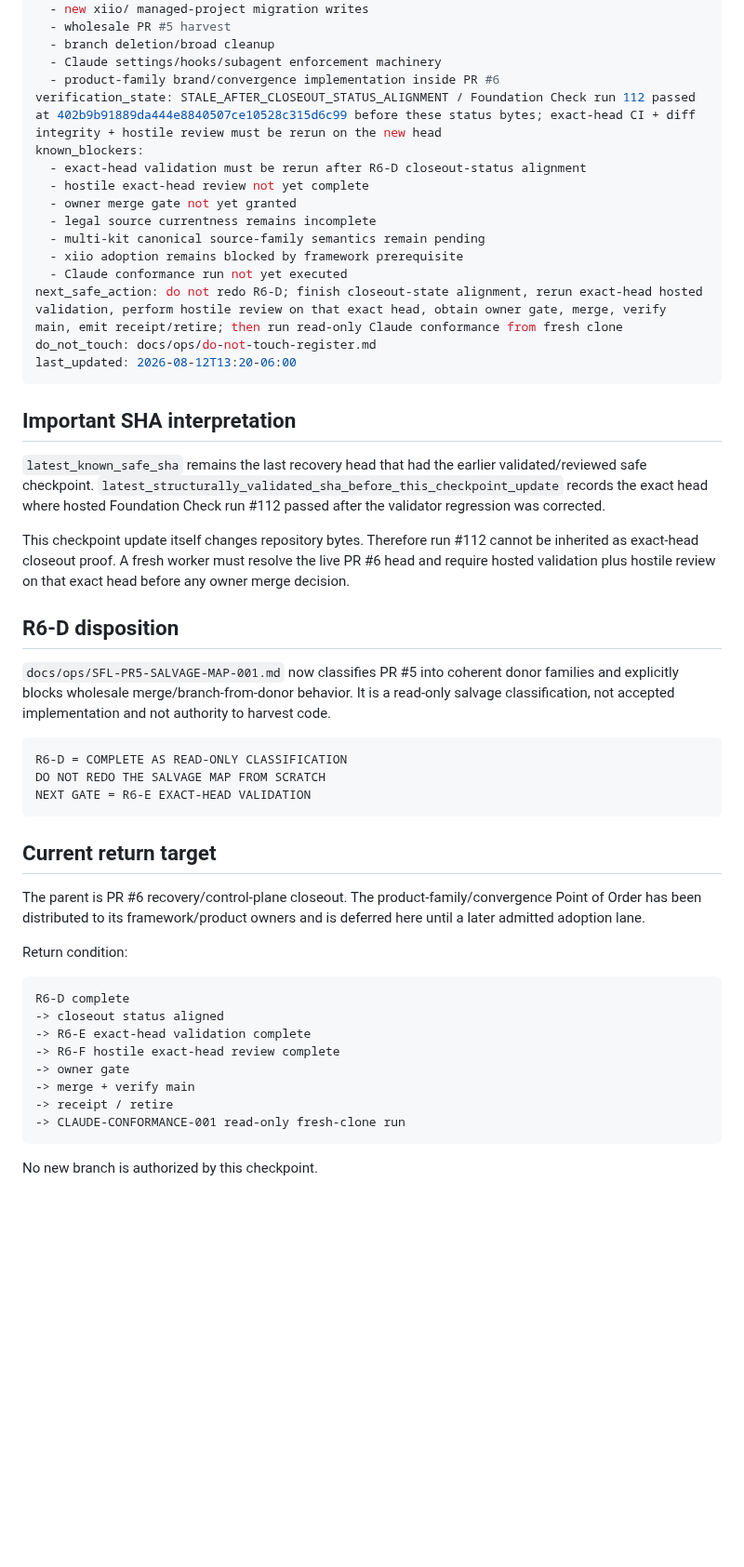
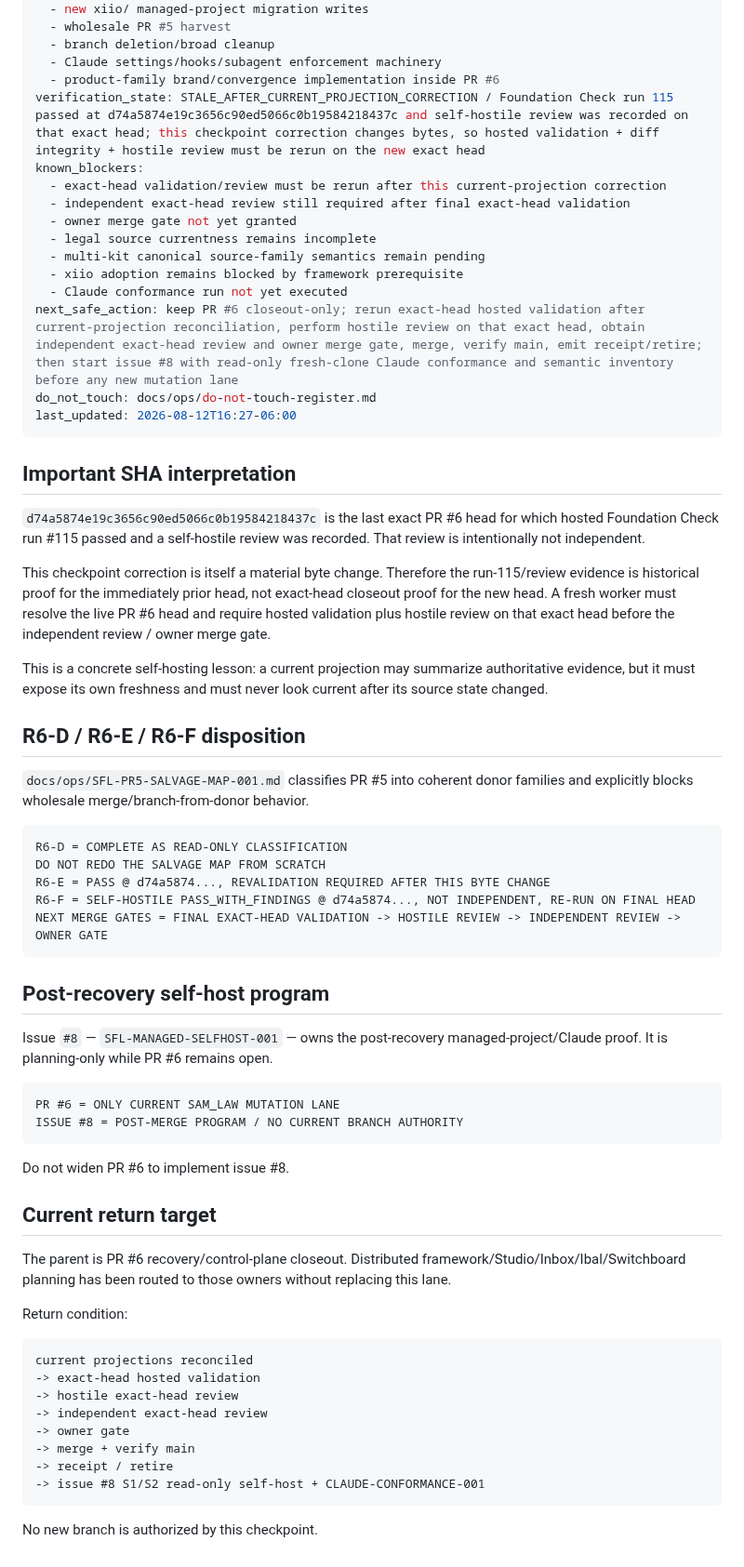
Before and after one commit to Vado42-chris/xi-io-Sask-Family-Law-Self-Help, a Markdown page: docs/ops/ACTIVE_WORK_CHECKPOINT.md, the part around one of its changes. Shown at 93% size. GitHub-like rendering; blank space fills up the shorter version.

Commit message:
docs: reconcile sam_law recovery checkpoint to exact-head proof

````diff
--- a/docs/ops/ACTIVE_WORK_CHECKPOINT.md
+++ b/docs/ops/ACTIVE_WORK_CHECKPOINT.md
@@ -38,51 +40,66 @@ blocked_paths_or_actions:
   - branch deletion/broad cleanup
   - Claude settings/hooks/subagent enforcement machinery
   - product-family brand/convergence implementation inside PR #6
-verification_state: STALE_AFTER_CLOSEOUT_STATUS_ALIGNMENT / Foundation Check run 112 passed at 402b9b91889da444e8840507ce10528c315d6c99 before these status bytes; exact-head CI + diff integrity + hostile review must be rerun on the new head
+verification_state: STALE_AFTER_CURRENT_PROJECTION_CORRECTION / Foundation Check run 115 passed at d74a5874e19c3656c90ed5066c0b19584218437c and self-hostile review was recorded on that exact head; this checkpoint correction changes bytes, so hosted validation + diff integrity + hostile review must be rerun on the new exact head
 known_blockers:
-  - exact-head validation must be rerun after R6-D closeout-status alignment
-  - hostile exact-head review not yet complete
+  - exact-head validation/review must be rerun after this current-projection correction
+  - independent exact-head review still required after final exact-head validation
   - owner merge gate not yet granted
   - legal source currentness remains incomplete
   - multi-kit canonical source-family semantics remain pending
   - xiio adoption remains blocked by framework prerequisite
   - Claude conformance run not yet executed
-next_safe_action: do not redo R6-D; finish closeout-state alignment, rerun exact-head hosted validation, perform hostile review on that exact head, obtain owner gate, merge, verify main, emit receipt/retire; then run read-only Claude conformance from fresh clone
+next_safe_action: keep PR #6 closeout-only; rerun exact-head hosted validation after current-projection reconciliation, perform hostile review on that exact head, obtain independent exact-head review and owner merge gate, merge, verify main, emit receipt/retire; then start issue #8 with read-only fresh-clone Claude conformance and semantic inventory before any new mutation lane
 do_not_touch: docs/ops/do-not-touch-register.md
-last_updated: 2026-08-12T13:20-06:00
+last_updated: 2026-08-12T16:27-06:00
 ```
 
 ## Important SHA interpretation
 
-`latest_known_safe_sha` remains the last recovery head that had the earlier validated/reviewed safe checkpoint. `latest_structurally_validated_sha_before_this_checkpoint_update` records the exact head where hosted Foundation Check run #112 passed after the validator regression was corrected.
+`d74a5874e19c3656c90ed5066c0b19584218437c` is the last exact PR #6 head for which hosted Foundation Check run #115 passed and a self-hostile review was recorded. That review is intentionally not independent.
 
-This checkpoint update itself changes repository bytes. Therefore run #112 cannot be inherited as exact-head closeout proof. A fresh worker must resolve the live PR #6 head and require hosted validation plus hostile review on that exact head before any owner merge decision.
+This checkpoint correction is itself a material byte change. Therefore the run-115/review evidence is historical proof for the immediately prior head, not exact-head closeout proof for the new head. A fresh worker must resolve the live PR #6 head and require hosted validation plus hostile review on that exact head before the independent review / owner merge gate.
 
-## R6-D disposition
+This is a concrete self-hosting lesson: a current projection may summarize authoritative evidence, but it must expose its own freshness and must never look current after its source state changed.
 
-`docs/ops/SFL-PR5-SALVAGE-MAP-001.md` now classifies PR #5 into coherent donor families and explicitly blocks wholesale merge/branch-from-donor behavior. It is a read-only salvage classification, not accepted implementation and not authority to harvest code.
+## R6-D / R6-E / R6-F disposition
+
+`docs/ops/SFL-PR5-SALVAGE-MAP-001.md` classifies PR #5 into coherent donor families and explicitly blocks wholesale merge/branch-from-donor behavior.
 
 ```text
 R6-D = COMPLETE AS READ-ONLY CLASSIFICATION
 DO NOT REDO THE SALVAGE MAP FROM SCRATCH
-NEXT GATE = R6-E EXACT-HEAD VALIDATION
+R6-E = PASS @ d74a5874..., REVALIDATION REQUIRED AFTER THIS BYTE CHANGE
+R6-F = SELF-HOSTILE PASS_WITH_FINDINGS @ d74a5874..., NOT INDEPENDENT, RE-RUN ON FINAL HEAD
+NEXT MERGE GATES = FINAL EXACT-HEAD VALIDATION -> HOSTILE REVIEW -> INDEPENDENT REVIEW -> OWNER GATE
 ```
+
+## Post-recovery self-host program
+
+Issue `#8` — `SFL-MANAGED-SELFHOST-001` — owns the post-recovery managed-project/Claude proof. It is planning-only while PR #6 remains open.
+
+```text
+PR #6 = ONLY CURRENT SAM_LAW MUTATION LANE
+ISSUE #8 = POST-MERGE PROGRAM / NO CURRENT BRANCH AUTHORITY
+```
+
+Do not widen PR #6 to implement issue #8.
 
 ## Current return target
 
-The parent is PR #6 recovery/control-plane closeout. The product-family/convergence Point of Order has been distributed to its framework/product owners and is deferred here until a later admitted adoption lane.
+The parent is PR #6 recovery/control-plane closeout. Distributed framework/Studio/Inbox/Ibal/Switchboard planning has been routed to those owners without replacing this lane.
 
 Return condition:
 
 ```text
-R6-D complete
--> closeout status aligned
--> R6-E exact-head validation complete
--> R6-F hostile exact-head review complete
+current projections reconciled
+-> exact-head hosted validation
+-> hostile exact-head review
+-> independent exact-head review
 -> owner gate
 -> merge + verify main
 -> receipt / retire
--> CLAUDE-CONFORMANCE-001 read-only fresh-clone run
+-> issue #8 S1/S2 read-only self-host + CLAUDE-CONFORMANCE-001
 ```
 
 No new branch is authorized by this checkpoint.
````
Also changed, not shown: other parts of docs/ops/ACTIVE_WORK_CHECKPOINT.md (+6 -4 lines).
